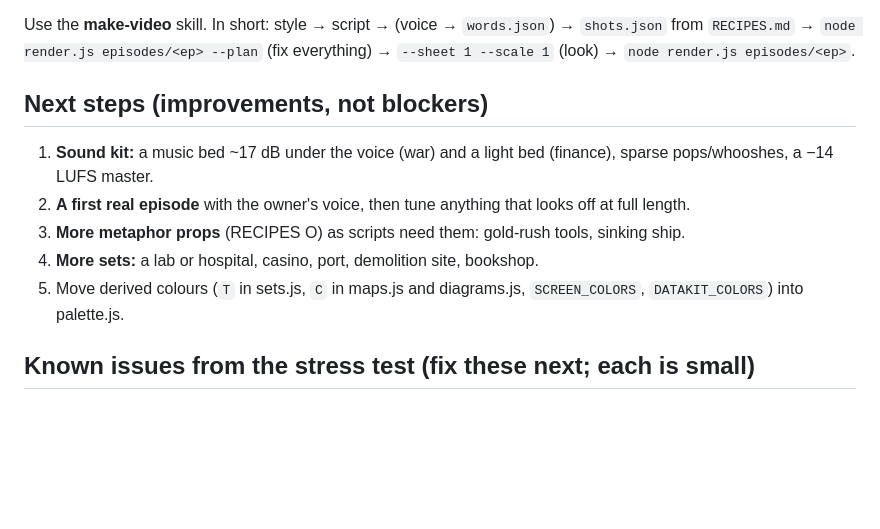
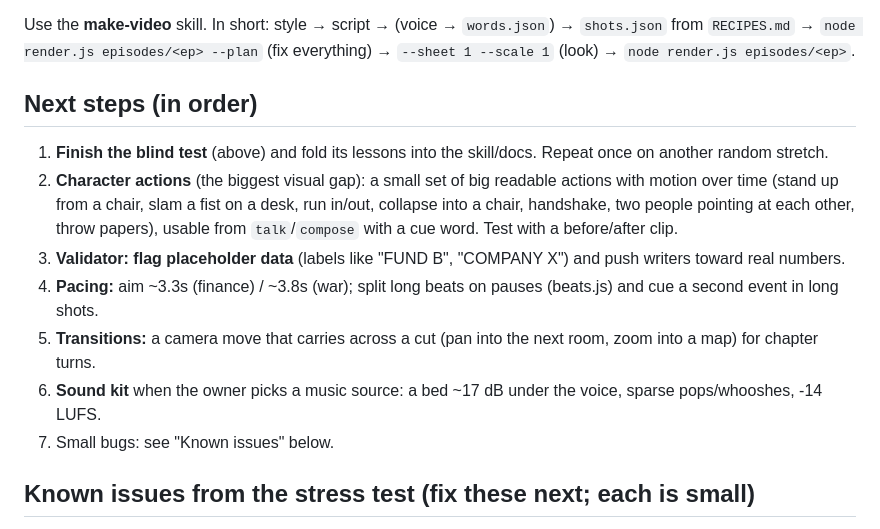
Before and after one commit to winkeyprego/YTA, a Markdown page: studio/HANDOFF.md, the part around one of its changes. GitHub-like rendering; blank space fills up the shorter version.

```diff
--- a/studio/HANDOFF.md
+++ b/studio/HANDOFF.md
@@ -62,12 +108,16 @@ The owner is not a developer. Explain things step by step in plain words, and sh
 Use the **make-video** skill. In short: style → script → (voice → `words.json`) → `shots.json` from `RECIPES.md`
 → `node render.js episodes/<ep> --plan` (fix everything) → `--sheet 1 --scale 1` (look) → `node render.js episodes/<ep>`.
 
-## Next steps (improvements, not blockers)
-1. **Sound kit:** a music bed ~17 dB under the voice (war) and a light bed (finance), sparse pops/whooshes, a −14 LUFS master.
-2. **A first real episode** with the owner's voice, then tune anything that looks off at full length.
-3. **More metaphor props** (RECIPES O) as scripts need them: gold-rush tools, sinking ship.
-4. **More sets:** a lab or hospital, casino, port, demolition site, bookshop.
-5. Move derived colours (`T` in sets.js, `C` in maps.js and diagrams.js, `SCREEN_COLORS`, `DATAKIT_COLORS`) into palette.js.
+## Next steps (in order)
+1. **Finish the blind test** (above) and fold its lessons into the skill/docs. Repeat once on another random stretch.
+2. **Character actions** (the biggest visual gap): a small set of big readable actions with motion over time (stand up from
+   a chair, slam a fist on a desk, run in/out, collapse into a chair, handshake, two people pointing at each other,
+   throw papers), usable from `talk`/`compose` with a cue word. Test with a before/after clip.
+3. **Validator: flag placeholder data** (labels like "FUND B", "COMPANY X") and push writers toward real numbers.
+4. **Pacing:** aim ~3.3s (finance) / ~3.8s (war); split long beats on pauses (beats.js) and cue a second event in long shots.
+5. **Transitions:** a camera move that carries across a cut (pan into the next room, zoom into a map) for chapter turns.
+6. **Sound kit** when the owner picks a music source: a bed ~17 dB under the voice, sparse pops/whooshes, -14 LUFS.
+7. Small bugs: see "Known issues" below.
 
 ## Known issues from the stress test (fix these next; each is small)
 Eight writers storyboarded two full documentaries from the docs alone. Fixed already: kit field checks, empty-frame QA,
```
Also changed, not shown: other parts of studio/HANDOFF.md (+47 -1 lines).
